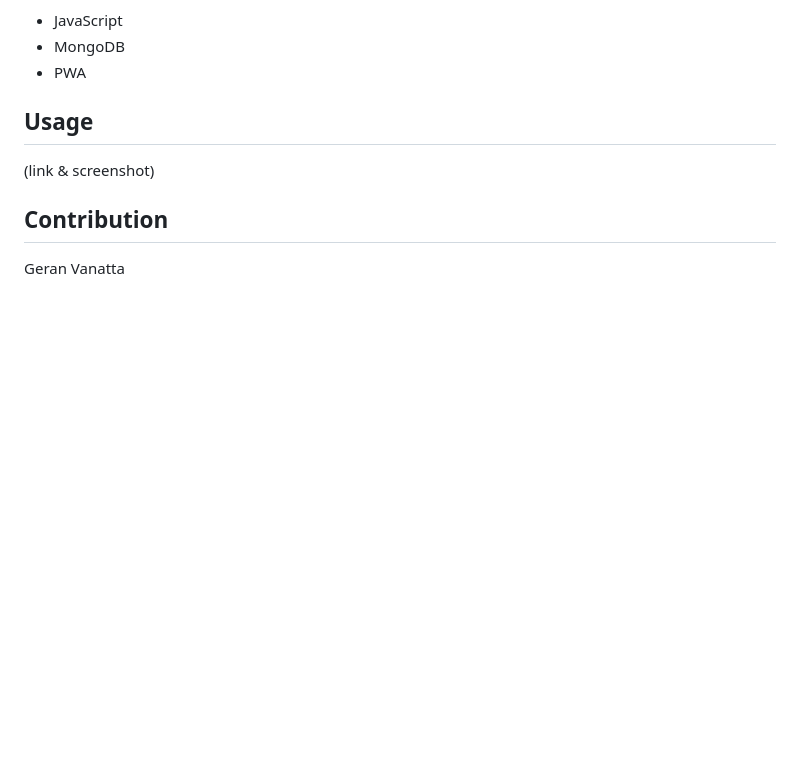
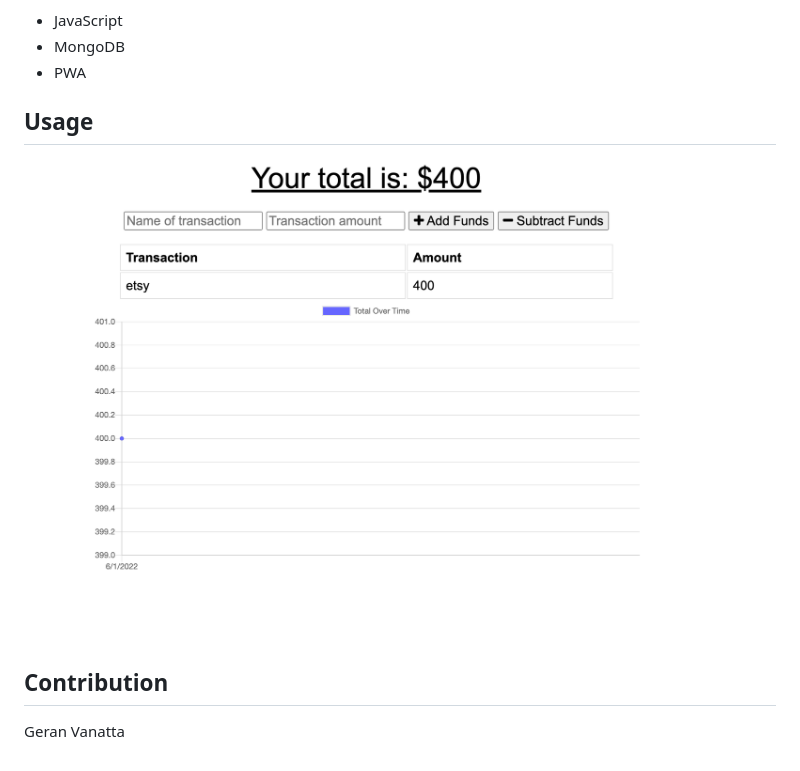
Before and after one commit to geranv1020/budget-tracker, a Markdown page: README.md, the part around the change. Drawn GitHub-style; pictures changed too: images/budget.png (added); blank space fills up the shorter version.

```diff
--- a/README.md
+++ b/README.md
@@ -9,7 +9,8 @@ This application is designed to be to your right-hand man through your financial
 * PWA
 
 ## Usage
-(link & screenshot)
+
+![Image](./images/budget.png)
 
 ## Contribution
 Geran Vanatta
```
Also changed, not shown: 5 other files.
